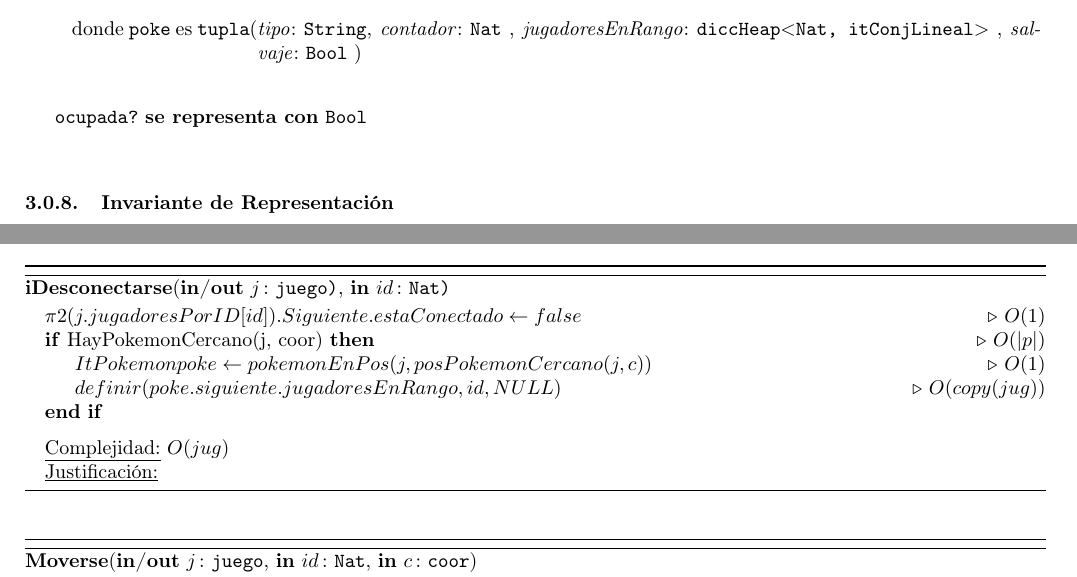
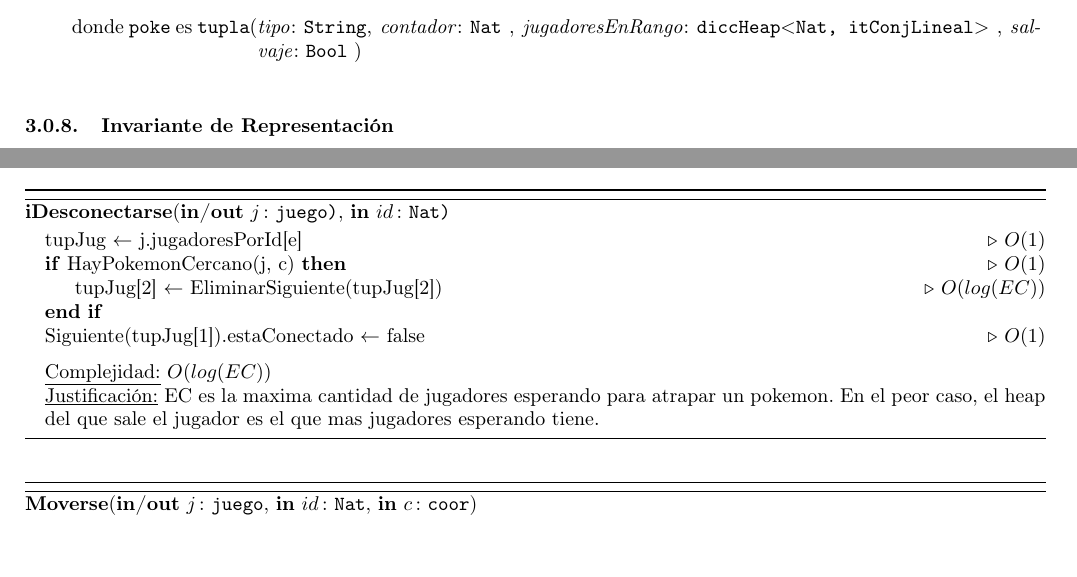
Before and after one commit to Pgarrett/Algo2TP2, a LaTeX document (main.tex, which reads modulojuego.tex): two parts of pages 12 and 15 of 38, joined at a grey line, cut so that both start at the same text, the shorter picture padded with empty space. The pictures show the PDF file main.pdf that the author committed with the source.

Commit message:
improved juego

```diff
--- a/modulojuego.tex
+++ b/modulojuego.tex
@@ -178,8 +178,6 @@
 		\end{Tupla}
 	\end{Estructura}
 
-	\begin{Estructura}{ocupada?}[Bool]
-	\end{Estructura}
 
 \subsubsection{Invariante de Representación}
 	\begin{enumerate}
@@ -311,15 +309,15 @@
 
 \begin{algorithm}[H]{\textbf{iDesconectarse}(\Inout{j}{juego)}, \In{id}{Nat)}}
 	\begin{algorithmic}
-		\State $\pi 2(j.jugadoresPorID[id]).Siguiente.estaConectado \gets false $ \Comment $O(1)$
-		\If {HayPokemonCercano(j, coor)} \Comment $O(|p|)$
-			\State $ItPokemon poke \gets pokemonEnPos(j,posPokemonCercano(j,c))$ \Comment $O(1)$
-			\State $definir(poke.siguiente.jugadoresEnRango,id,NULL) $ \Comment $O(copy(jug))$
+		\State tupJug $\gets$ j.jugadoresPorId[e]	\Comment $O(1)$
+		\If {HayPokemonCercano(j, c)}	\Comment $O(1)$
+			\State tupJug[2] $\gets$ EliminarSiguiente(tupJug[2])	\Comment $O(log(EC))$
 		\EndIf
+		\State Siguiente(tupJug[1]).estaConectado $\gets$ false	\Comment $O(1)$
 
 		\medskip
-		\Statex \underline{Complejidad:} $O(jug)$
-		\Statex \underline{Justificación:}
+		\Statex \underline{Complejidad:} $O(log(EC))$
+		\Statex \underline{Justificación:} EC es la maxima cantidad de jugadores esperando para atrapar un pokemon. En el peor caso, el heap del que sale el jugador es el que mas jugadores esperando tiene.
     \end{algorithmic}
 \end{algorithm}
 
```
Also changed, not shown: main.pdf.
